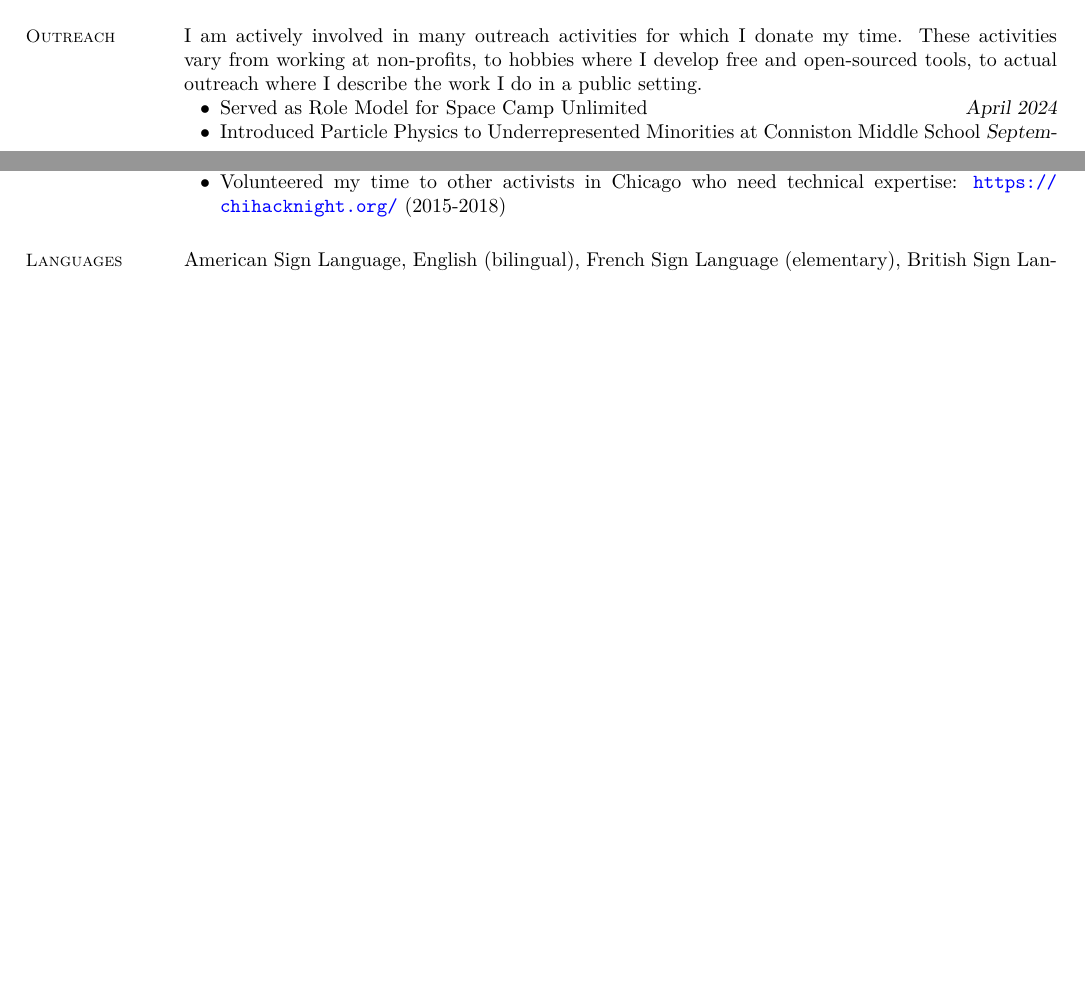
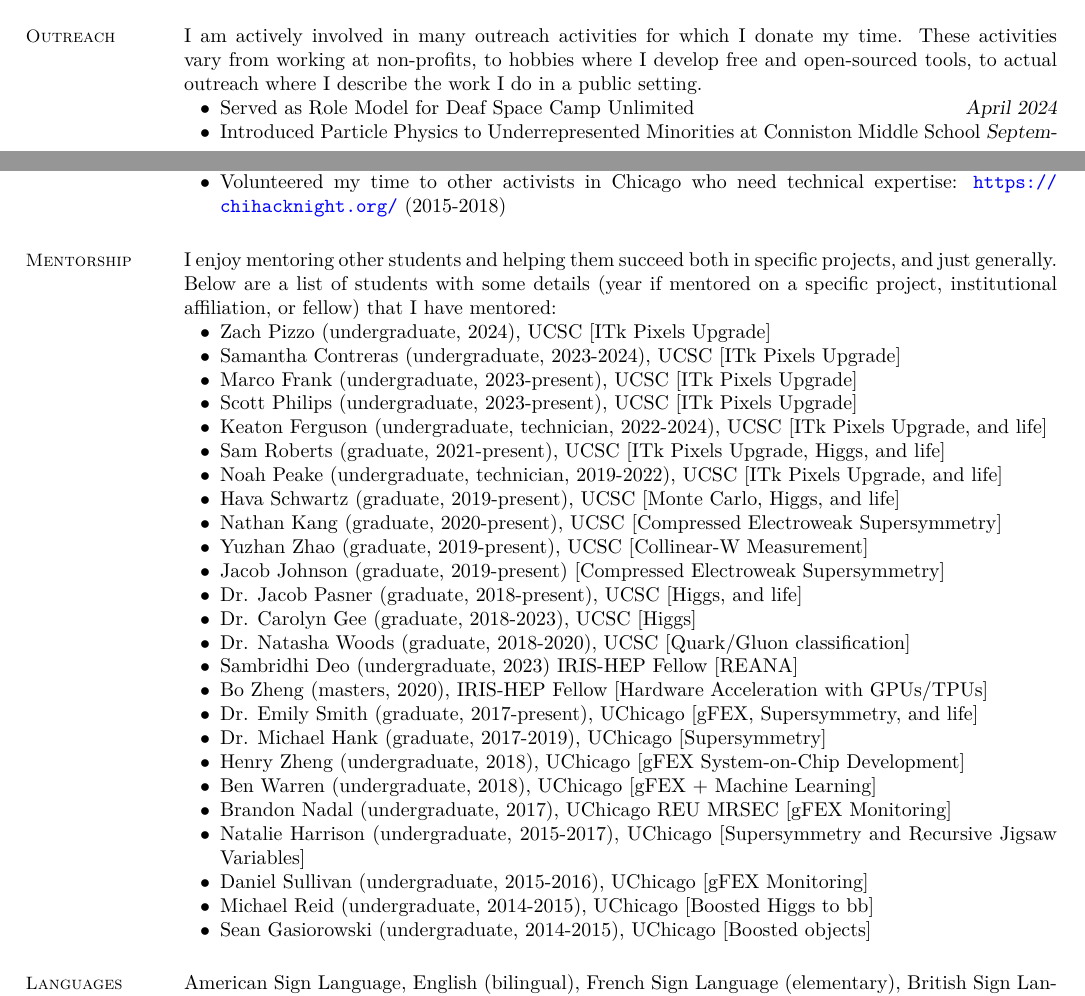
Before and after one commit to kratsg/cv, a LaTeX CV (cv_GiordonStark.tex): two parts of pages 8 and 9 of 9 before the commit and two parts of pages 8 and 9 of 10 after it, joined at a grey line, cut so that both start at the same text, the shorter picture padded with empty space. Compiled offline with XeLaTeX.

Commit message:
add mentorship list

```diff
--- a/cv_GiordonStark.tex
+++ b/cv_GiordonStark.tex
@@ -315,7 +315,7 @@ I am always heavily documentating my work and ensuring maintainability and susta
 \section{\mysidestyle Outreach}
 I am actively involved in many outreach activities for which I donate my time. These activities vary from working at non-profits, to hobbies where I develop free and open-sourced tools, to actual outreach where I describe the work I do in a public setting.
 \begin{list2}
-  \item Served as Role Model for Space Camp Unlimited \hfill \textsl{April 2024}
+  \item Served as Role Model for Deaf Space Camp Unlimited \hfill \textsl{April 2024}
   \item Introduced Particle Physics to Underrepresented Minorities at Conniston Middle School \hfill \textsl{September 2023}
   \item Served as Panel Member for ``Equality, diversity, and inclusion'' at Lepton-Photon Conference \hfill \textsl{January 2022}
   \item Recorded videos for \href{https://microcosm.web.cern.ch/en}{CERN Microcosm exhibit} in American Sign Language. One of the videos is on \href{https://www.youtube.com/watch?v=BaGjAruqFec}{YouTube}
@@ -326,7 +326,35 @@ I am actively involved in many outreach activities for which I donate my time. T
   \item Volunteered my time to other activists in Chicago who need technical expertise: \url{https://chihacknight.org/} (2015-2018)
 \end{list2}
 
-
+\section{\mysidestyle Mentorship}
+I enjoy mentoring other students and helping them succeed both in specific projects, and just generally. Below are a list of students with some details (year if mentored on a specific project, institutional affiliation, or fellow) that I have mentored:
+\begin{list2}
+  \item Zach Pizzo (undergraduate, 2024), UCSC [ITk Pixels Upgrade]
+  \item Samantha Contreras (undergraduate, 2023-2024), UCSC [ITk Pixels Upgrade]
+  \item Marco Frank (undergraduate, 2023-present), UCSC [ITk Pixels Upgrade]
+  \item Scott Philips (undergraduate, 2023-present), UCSC [ITk Pixels Upgrade]
+  \item Keaton Ferguson (undergraduate, technician, 2022-2024), UCSC [ITk Pixels Upgrade, and life]
+  \item Sam Roberts (graduate, 2021-present), UCSC [ITk Pixels Upgrade, Higgs, and life]
+  \item Noah Peake (undergraduate, technician, 2019-2022), UCSC [ITk Pixels Upgrade, and life]
+  \item Hava Schwartz (graduate, 2019-present), UCSC [Monte Carlo, Higgs, and life]
+  \item Nathan Kang (graduate, 2020-present), UCSC [Compressed Electroweak Supersymmetry]
+  \item Yuzhan Zhao (graduate, 2019-present), UCSC [Collinear-W Measurement]
+  \item Jacob Johnson (graduate, 2019-present) [Compressed Electroweak Supersymmetry]
+  \item Dr. Jacob Pasner (graduate, 2018-present), UCSC [Higgs, and life]
+  \item Dr. Carolyn Gee (graduate, 2018-2023), UCSC [Higgs]
+  \item Dr. Natasha Woods (graduate, 2018-2020), UCSC [Quark/Gluon classification]
+  \item Sambridhi Deo (undergraduate, 2023) IRIS-HEP Fellow [REANA]
+  \item Bo Zheng (masters, 2020), IRIS-HEP Fellow [Hardware Acceleration with GPUs/TPUs]
+  \item Dr. Emily Smith (graduate, 2017-present), UChicago [gFEX, Supersymmetry, and life]
+  \item Dr. Michael Hank (graduate, 2017-2019), UChicago [Supersymmetry]
+  \item Henry Zheng (undergraduate, 2018), UChicago [gFEX System-on-Chip Development]
+  \item Ben Warren (undergraduate, 2018), UChicago [gFEX + Machine Learning]
+  \item Brandon Nadal (undergraduate, 2017), UChicago REU MRSEC [gFEX Monitoring]
+  \item Natalie Harrison (undergraduate, 2015-2017), UChicago [Supersymmetry and Recursive Jigsaw Variables]
+  \item Daniel Sullivan (undergraduate, 2015-2016), UChicago [gFEX Monitoring]
+  \item Michael Reid (undergraduate, 2014-2015), UChicago [Boosted Higgs to bb]
+  \item Sean Gasiorowski (undergraduate, 2014-2015), UChicago [Boosted objects]
+\end{list2}
 
 %__________________________________________________________________________________________________________________
 % Languages, Programming, Skills
```
